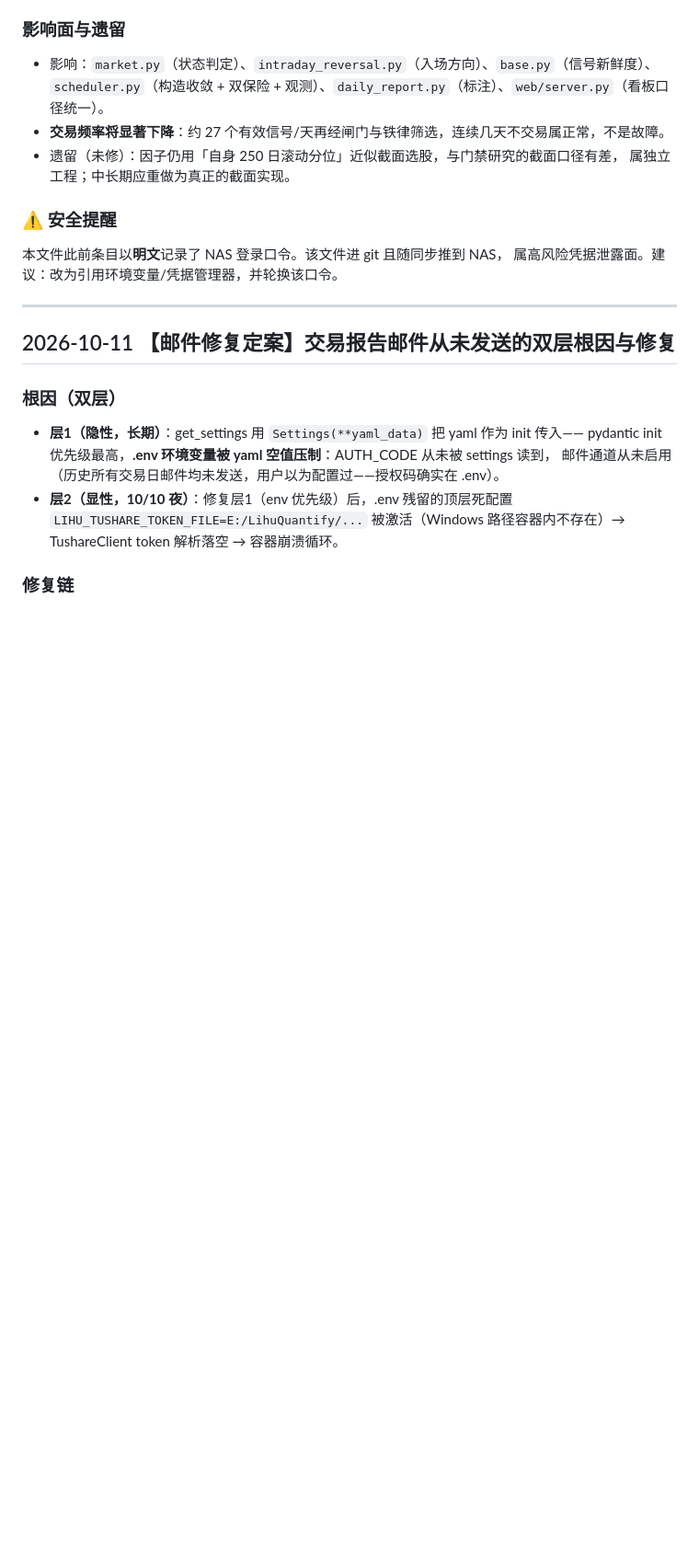
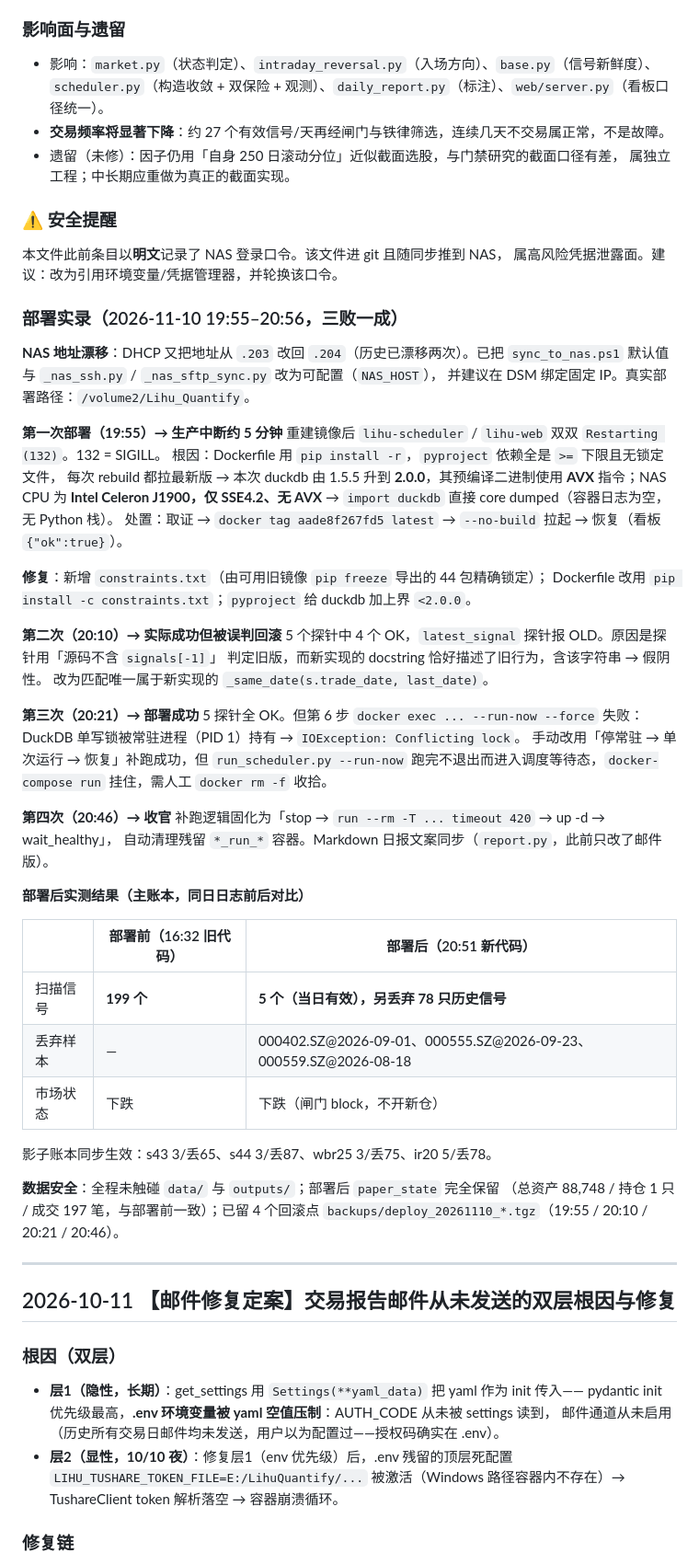
Before and after one commit to Pikapiku09/LihuQuantify, a Markdown page: docs/决策日志.md, the part around the change. Shown at 92% size. GitHub-like rendering; blank space fills up the shorter version.

Commit message:
docs: 补记 2026-11-10 部署实录（duckdb SIGILL 事故 + 四次部署全过程）
记录本次部署的完整经过与教训：
  - NAS 地址二次漂移（.203 → .204），脚本改为 NAS_HOST 可配置
  - 首次部署 duckdb 2.0.0 在 Celeron J1900（无 AVX）上 SIGILL，
    生产中断约 5 分钟，经 retag 旧镜像回滚恢复
  - 修复：constraints.txt 锁 44 包 + Dockerfile -c + duckdb 上界
  - 探针假阴性（docstring 含 signals[-1]）导致误回滚，已改判据
  - DuckDB 单写锁 + run_scheduler 不退出 → 补跑改为 stop/run timeout/up
  - 部署前后同日日志对比：199 → 5（当日有效）+ 丢弃 78
  - 数据安全：未触碰 data/outputs，paper_state 完整保留，留 4 个回滚点

```diff
--- a/docs/决策日志.md
+++ b/docs/决策日志.md
@@ -74,6 +74,52 @@
 ### ⚠️ 安全提醒
 本文件此前条目以**明文**记录了 NAS 登录口令。该文件进 git 且随同步推到 NAS，
 属高风险凭据泄露面。建议：改为引用环境变量/凭据管理器，并轮换该口令。
+
+### 部署实录（2026-11-10 19:55–20:56，三败一成）
+
+**NAS 地址漂移**：DHCP 又把地址从 `.203` 改回 `.204`（历史已漂移两次）。已把
+`sync_to_nas.ps1` 默认值与 `_nas_ssh.py` / `_nas_sftp_sync.py` 改为可配置（`NAS_HOST`），
+并建议在 DSM 绑定固定 IP。真实部署路径：`/volume2/Lihu_Quantify`。
+
+**第一次部署（19:55）→ 生产中断约 5 分钟**
+重建镜像后 `lihu-scheduler` / `lihu-web` 双双 `Restarting (132)`。132 = SIGILL。
+根因：Dockerfile 用 `pip install -r`，`pyproject` 依赖全是 `>=` 下限且无锁定文件，
+每次 rebuild 都拉最新版 → 本次 duckdb 由 1.5.5 升到 **2.0.0**，其预编译二进制使用
+**AVX** 指令；NAS CPU 为 **Intel Celeron J1900，仅 SSE4.2、无 AVX** →
+`import duckdb` 直接 core dumped（容器日志为空，无 Python 栈）。
+处置：取证 → `docker tag aade8f267fd5 latest` → `--no-build` 拉起 → 恢复（看板 `{"ok":true}`）。
+
+**修复**：新增 `constraints.txt`（由可用旧镜像 `pip freeze` 导出的 44 包精确锁定）；
+Dockerfile 改用 `pip install -c constraints.txt`；`pyproject` 给 duckdb 加上界 `<2.0.0`。
+
+**第二次（20:10）→ 实际成功但被误判回滚**
+5 个探针中 4 个 OK，`latest_signal` 探针报 OLD。原因是探针用「源码不含 `signals[-1]`」
+判定旧版，而新实现的 docstring 恰好描述了旧行为，含该字符串 → 假阴性。
+改为匹配唯一属于新实现的 `_same_date(s.trade_date, last_date)`。
+
+**第三次（20:21）→ 部署成功**
+5 探针全 OK。但第 6 步 `docker exec ... --run-now --force` 失败：
+DuckDB 单写锁被常驻进程（PID 1）持有 → `IOException: Conflicting lock`。
+手动改用「停常驻 → 单次运行 → 恢复」补跑成功，但 `run_scheduler.py --run-now`
+跑完不退出而进入调度等待态，`docker-compose run` 挂住，需人工 `docker rm -f` 收拾。
+
+**第四次（20:46）→ 收官**
+补跑逻辑固化为「stop → `run --rm -T ... timeout 420` → up -d → wait_healthy」，
+自动清理残留 `*_run_*` 容器。Markdown 日报文案同步（`report.py`，此前只改了邮件版）。
+
+**部署后实测结果（主账本，同日日志前后对比）**
+
+| | 部署前（16:32 旧代码） | 部署后（20:51 新代码） |
+|---|---|---|
+| 扫描信号 | **199 个** | **5 个（当日有效），另丢弃 78 只历史信号** |
+| 丢弃样本 | — | 000402.SZ@2026-09-01、000555.SZ@2026-09-23、000559.SZ@2026-08-18 |
+| 市场状态 | 下跌 | 下跌（闸门 block，不开新仓） |
+
+影子账本同步生效：s43 3/丢65、s44 3/丢87、wbr25 3/丢75、ir20 5/丢78。
+
+**数据安全**：全程未触碰 `data/` 与 `outputs/`；部署后 `paper_state` 完全保留
+（总资产 88,748 / 持仓 1 只 / 成交 197 笔，与部署前一致）；已留 4 个回滚点
+`backups/deploy_20261110_*.tgz`（19:55 / 20:10 / 20:21 / 20:46）。
 
 ---
 
```
